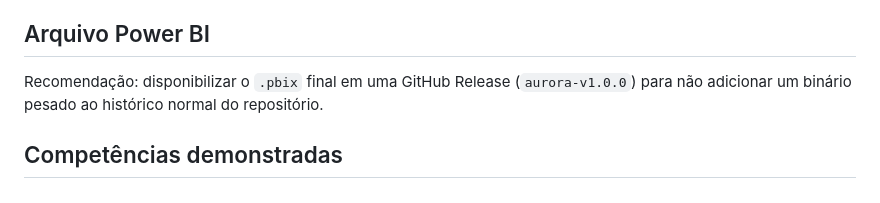
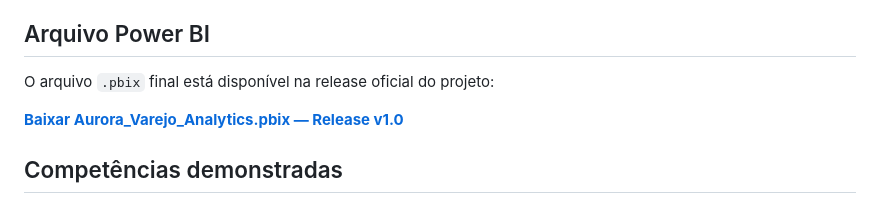
Before and after one commit to Vynys/portfolio-analista-dados, a Markdown page: projetos/Projeto07_Aurora_Analytics/README.md, the part around the change. Drawn GitHub-style.

```diff
--- a/projetos/Projeto07_Aurora_Analytics/README.md
+++ b/projetos/Projeto07_Aurora_Analytics/README.md
@@ -170,8 +170,9 @@ Projeto07_Aurora_Analytics/
 
 ## Arquivo Power BI
 
-Recomendação: disponibilizar o `.pbix` final em uma GitHub Release (`aurora-v1.0.0`) para não adicionar um binário pesado ao histórico normal do repositório.
+O arquivo `.pbix` final está disponível na release oficial do projeto:
 
+**[Baixar Aurora_Varejo_Analytics.pbix — Release v1.0](../../releases/tag/aurora-v1.0.0)**
 ## Competências demonstradas
 
 **BigQuery • SQL • ELT • Star Schema • Power BI • DAX • Power Query • Data Visualization • Storytelling • Data Quality • Git/GitHub**
```
